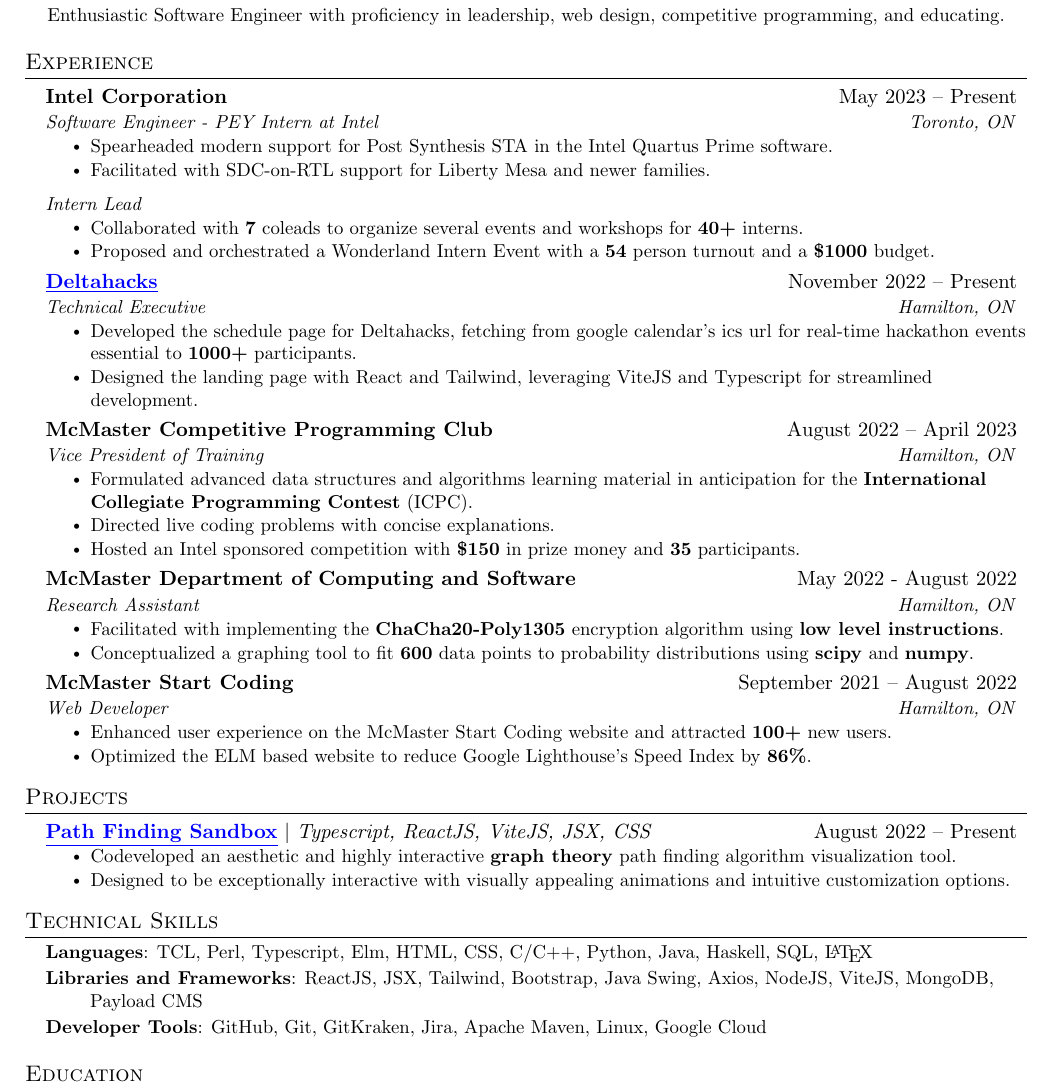
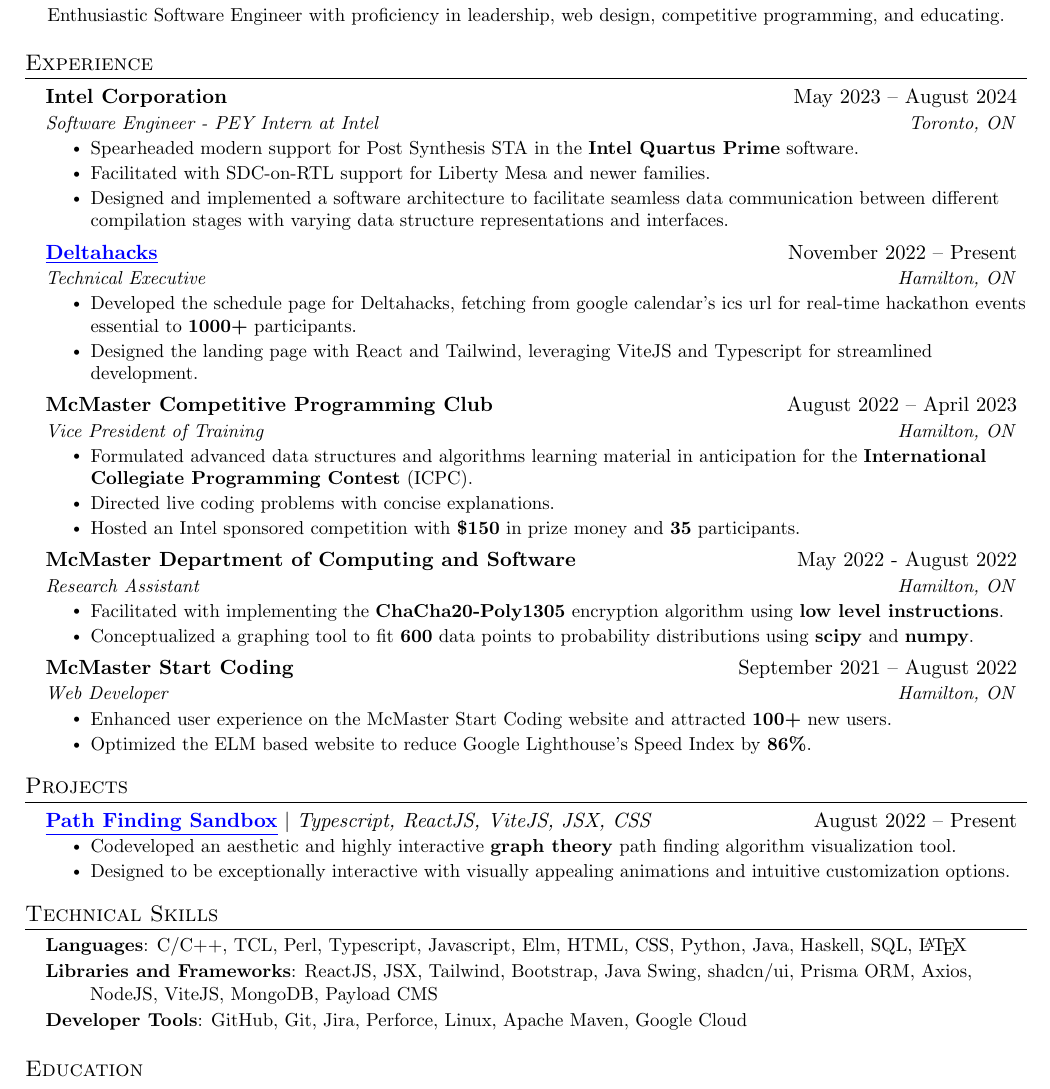
Before and after one commit to fvcci/resumes, a LaTeX CV (Felix_Fong_-_Programming_-_Resume_v17.tex): part of the page, cut so that both start at the same text. Compiled offline with pdfLaTeX.

Commit message:
updated resume

```diff
--- a/Felix_Fong_-_Programming_-_Resume_v16.tex
+++ b/Felix_Fong_-_Programming_-_Resume_v17.tex
@@ -146,17 +146,12 @@
   \resumeSubHeadingListStart
 
     \resumeSubheading
-        {Intel Corporation}{May 2023 -- Present}
+        {Intel Corporation}{May 2023 -- August 2024}
         {Software Engineer - PEY Intern at Intel}{Toronto, ON}
             \resumeItemListStart
-                \resumeItem{Spearheaded modern support for Post Synthesis STA in the Intel Quartus Prime software.}
+                \resumeItem{Spearheaded modern support for Post Synthesis STA in the \textbf{Intel Quartus Prime} software.}
                 \resumeItem{Facilitated with SDC-on-RTL support for Liberty Mesa and newer families.}
-            \resumeItemListEnd
-
-        \resumeSubSubheading{Intern Lead}{}
-            \resumeItemListStart
-                \resumeItem{Collaborated with \textbf{7} coleads to organize several events and workshops for \textbf{40+} interns.}
-                \resumeItem{Proposed and orchestrated a Wonderland Intern Event with a \textbf{54} person turnout and a \textbf{\$1000} budget.}
+                \resumeItem{Designed and implemented a software architecture to facilitate seamless data communication between different compilation stages with varying data structure representations and interfaces.}
             \resumeItemListEnd
 
     \resumeSubheading
@@ -234,13 +229,13 @@
 \section{Technical Skills}
     \resumeListStart\small{
         \resumeListItem{\textbf{Languages}:
-            TCL, Perl, Typescript, Elm, HTML, CSS, C/C++, Python, Java, Haskell, SQL, \LaTeX
+            C/C++, TCL, Perl, Typescript, Javascript, Elm, HTML, CSS, Python, Java, Haskell, SQL, \LaTeX
         } \\
         \resumeListItem{\textbf{Libraries and Frameworks}:
-            ReactJS, JSX, Tailwind, Bootstrap, Java Swing, Axios, NodeJS, ViteJS, MongoDB, Payload CMS
+            ReactJS, JSX, Tailwind, Bootstrap, Java Swing, shadcn/ui, Prisma ORM, Axios, NodeJS, ViteJS, MongoDB, Payload CMS
         } \\
         \resumeListItem{\textbf{Developer Tools}:
-            GitHub, Git, GitKraken, Jira, Apache Maven, Linux, Google Cloud
+            GitHub, Git, Jira, Perforce, Linux, Apache Maven, Google Cloud
         } \\
     } \resumeListEnd
 
```
Also changed, not shown: resumes/Felix_Fong_-_Programming_-_Resume_v17.pdf (added).
